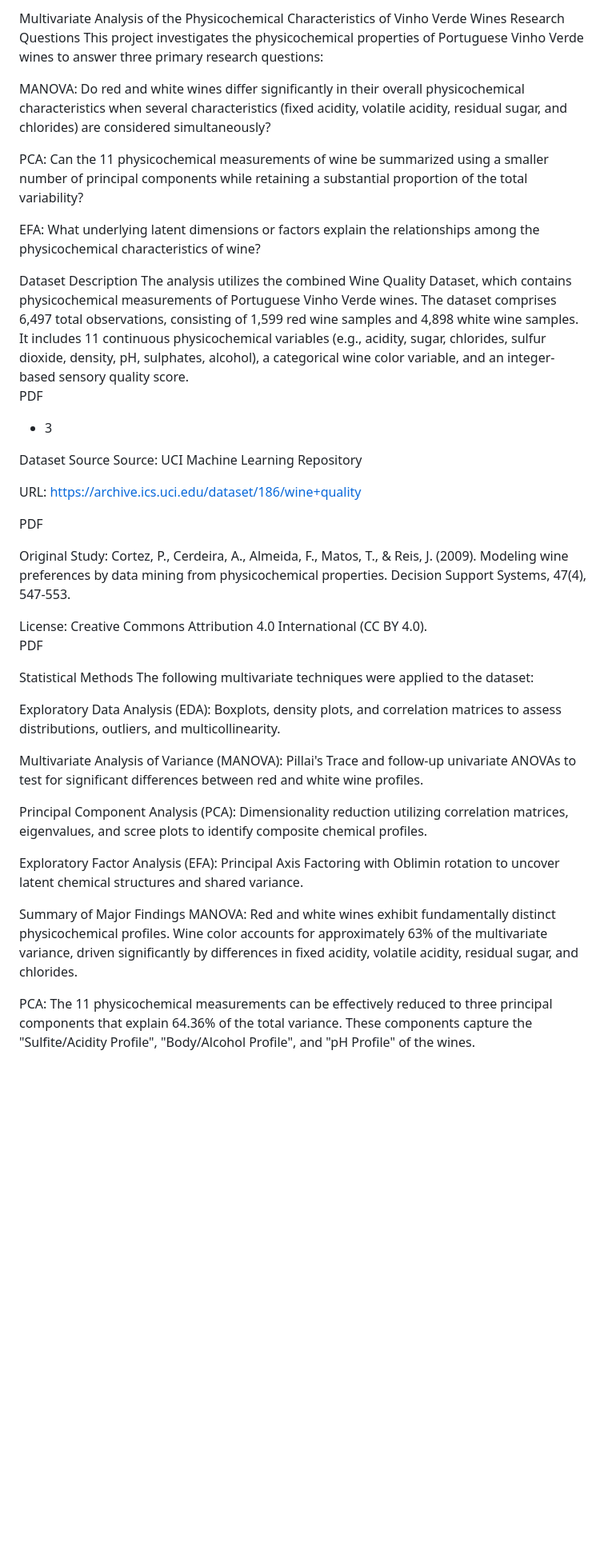
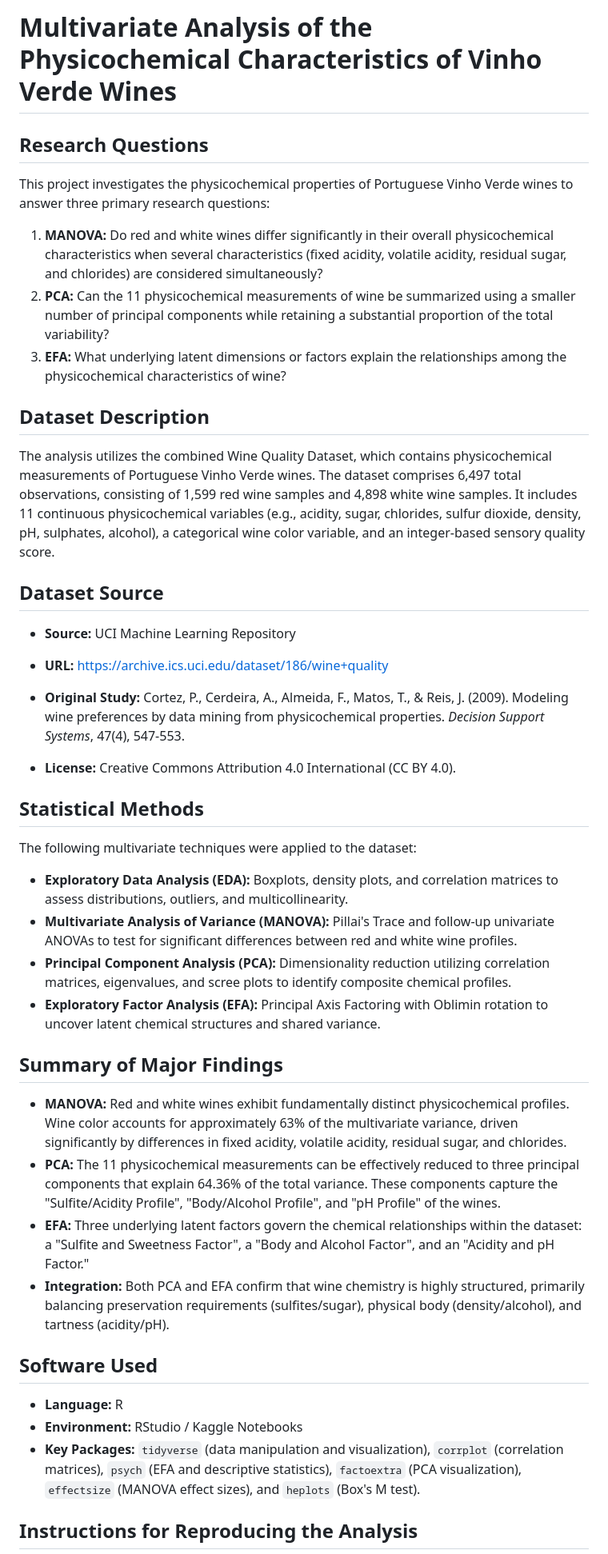
Before and after one commit to rddelarosa/APM1220, a Markdown page: SAs/SA1-Applied-Multivariate-Data-Analysis/README.md, the part around one of its changes. Shown at 80% size. Rendered like a GitHub page; blank space fills up the shorter version.

```diff
--- a/SAs/SA1-Applied-Multivariate-Data-Analysis/README.md
+++ b/SAs/SA1-Applied-Multivariate-Data-Analysis/README.md
@@ -1,44 +1,48 @@
-Multivariate Analysis of the Physicochemical Characteristics of Vinho Verde Wines
-Research Questions
+# Multivariate Analysis of the Physicochemical Characteristics of Vinho Verde Wines
+
+## Research Questions
+
 This project investigates the physicochemical properties of Portuguese Vinho Verde wines to answer three primary research questions:
 
-MANOVA: Do red and white wines differ significantly in their overall physicochemical characteristics when several characteristics (fixed acidity, volatile acidity, residual sugar, and chlorides) are considered simultaneously?
+1. **MANOVA:** Do red and white wines differ significantly in their overall physicochemical characteristics when several characteristics (fixed acidity, volatile acidity, residual sugar, and chlorides) are considered simultaneously?
+2. **PCA:** Can the 11 physicochemical measurements of wine be summarized using a smaller number of principal components while retaining a substantial proportion of the total variability?
+3. **EFA:** What underlying latent dimensions or factors explain the relationships among the physicochemical characteristics of wine?
 
-PCA: Can the 11 physicochemical measurements of wine be summarized using a smaller number of principal components while retaining a substantial proportion of the total variability?
+## Dataset Description
 
-EFA: What underlying latent dimensions or factors explain the relationships among the physicochemical characteristics of wine?
+The analysis utilizes the combined Wine Quality Dataset, which contains physicochemical measurements of Portuguese Vinho Verde wines. The dataset comprises 6,497 total observations, consisting of 1,599 red wine samples and 4,898 white wine samples. It includes 11 continuous physicochemical variables (e.g., acidity, sugar, chlorides, sulfur dioxide, density, pH, sulphates, alcohol), a categorical wine color variable, and an integer-based sensory quality score.
 
-Dataset Description
-The analysis utilizes the combined Wine Quality Dataset, which contains physicochemical measurements of Portuguese Vinho Verde wines. The dataset comprises 6,497 total observations, consisting of 1,599 red wine samples and 4,898 white wine samples. It includes 11 continuous physicochemical variables (e.g., acidity, sugar, chlorides, sulfur dioxide, density, pH, sulphates, alcohol), a categorical wine color variable, and an integer-based sensory quality score.
-PDF
-+ 3
+## Dataset Source
 
-Dataset Source
-Source: UCI Machine Learning Repository
+* **Source:** UCI Machine Learning Repository
+* **URL:** [https://archive.ics.uci.edu/dataset/186/wine+quality](https://archive.ics.uci.edu/dataset/186/wine+quality)
 
-URL: https://archive.ics.uci.edu/dataset/186/wine+quality
+* **Original Study:** Cortez, P., Cerdeira, A., Almeida, F., Matos, T., & Reis, J. (2009). Modeling wine preferences by data mining from physicochemical properties. *Decision Support Systems*, 47(4), 547-553.
+* **License:** Creative Commons Attribution 4.0 International (CC BY 4.0).
 
 
-PDF
 
-Original Study: Cortez, P., Cerdeira, A., Almeida, F., Matos, T., & Reis, J. (2009). Modeling wine preferences by data mining from physicochemical properties. Decision Support Systems, 47(4), 547-553.
+## Statistical Methods
 
-License: Creative Commons Attribution 4.0 International (CC BY 4.0).
-PDF
-
-Statistical Methods
 The following multivariate techniques were applied to the dataset:
 
-Exploratory Data Analysis (EDA): Boxplots, density plots, and correlation matrices to assess distributions, outliers, and multicollinearity.
+* **Exploratory Data Analysis (EDA):** Boxplots, density plots, and correlation matrices to assess distributions, outliers, and multicollinearity.
+* **Multivariate Analysis of Variance (MANOVA):** Pillai's Trace and follow-up univariate ANOVAs to test for significant differences between red and white wine profiles.
+* **Principal Component Analysis (PCA):** Dimensionality reduction utilizing correlation matrices, eigenvalues, and scree plots to identify composite chemical profiles.
+* **Exploratory Factor Analysis (EFA):** Principal Axis Factoring with Oblimin rotation to uncover latent chemical structures and shared variance.
 
-Multivariate Analysis of Variance (MANOVA): Pillai's Trace and follow-up univariate ANOVAs to test for significant differences between red and white wine profiles.
+## Summary of Major Findings
 
-Principal Component Analysis (PCA): Dimensionality reduction utilizing correlation matrices, eigenvalues, and scree plots to identify composite chemical profiles.
+* **MANOVA:** Red and white wines exhibit fundamentally distinct physicochemical profiles. Wine color accounts for approximately 63% of the multivariate variance, driven significantly by differences in fixed acidity, volatile acidity, residual sugar, and chlorides.
+* **PCA:** The 11 physicochemical measurements can be effectively reduced to three principal components that explain 64.36% of the total variance. These components capture the "Sulfite/Acidity Profile", "Body/Alcohol Profile", and "pH Profile" of the wines.
+* **EFA:** Three underlying latent factors govern the chemical relationships within the dataset: a "Sulfite and Sweetness Factor", a "Body and Alcohol Factor", and an "Acidity and pH Factor."
+* **Integration:** Both PCA and EFA confirm that wine chemistry is highly structured, primarily balancing preservation requirements (sulfites/sugar), physical body (density/alcohol), and tartness (acidity/pH).
 
-Exploratory Factor Analysis (EFA): Principal Axis Factoring with Oblimin rotation to uncover latent chemical structures and shared variance.
+## Software Used
 
-Summary of Major Findings
-MANOVA: Red and white wines exhibit fundamentally distinct physicochemical profiles. Wine color accounts for approximately 63% of the multivariate variance, driven significantly by differences in fixed acidity, volatile acidity, residual sugar, and chlorides.
+* **Language:** R
+* **Environment:** RStudio / Kaggle Notebooks
+* **Key Packages:** `tidyverse` (data manipulation and visualization), `corrplot` (correlation matrices), `psych` (EFA and descriptive statistics), `factoextra` (PCA visualization), `effectsize` (MANOVA effect sizes), and `heplots` (Box's M test).
 
-PCA: The 11 physicochemical measurements can be effectively reduced to three principal components that explain 64.36% of the total variance. These components capture the "Sulfite/Acidity Profile", "Body/Alcohol Profile", and "pH Profile" of the wines.
+## Instructions for Reproducing the Analysis
 
```
Also changed, not shown: other parts of SAs/SA1-Applied-Multivariate-Data-Analysis/README.md (+8 -25 lines).
